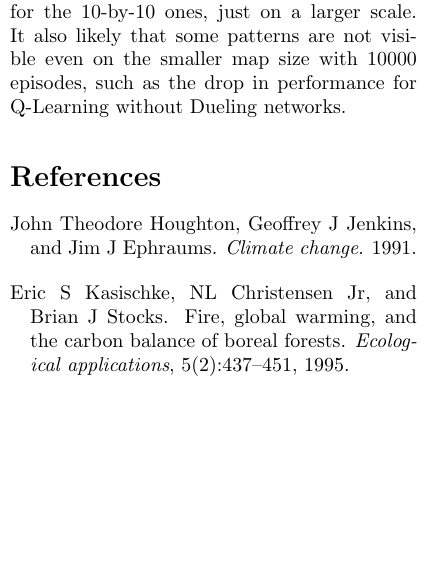
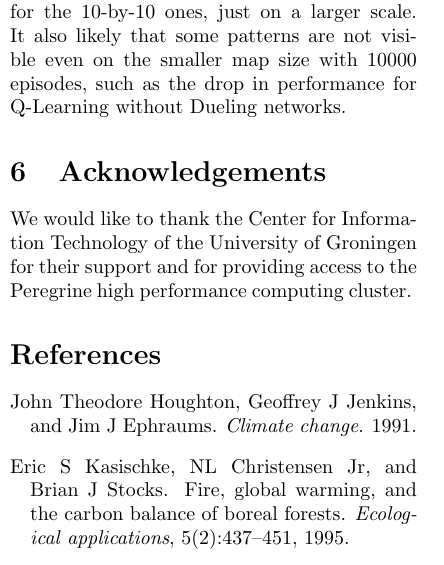
Before and after one commit to dashdeckers/Wildfire-Control-Python, a LaTeX paper (Report/report.tex, which reads Report/conclusion.tex): part of one column of page 10 of 16, cut so that both start at the same text, the shorter picture padded with empty space. Compiled offline with pdfLaTeX.

Commit message:
Acknowledgements

```diff
--- a/Report/conclusion.tex
+++ b/Report/conclusion.tex
@@ -30,3 +30,6 @@ The reward function is, in its current form, very hard for an agent to learn wit
 Since all algorithms are based on connectionist reinforcement learning, they are likely to benefit from other improvements proven to be useful. Examples we think would perform well are prioritized experience replay \citep{schaul2015prioritized} and Deep Q-Networks \citep{mnih2015human}. Using a deep network with convolutional layers might extract some meaningful information that it cannot otherwise, like shape of the circle and position of the agent relative to it for example.
 
 The results may have shown more interesting patterns for longer runs (more than 10,000 episodes). We might have seen the same patterns in performance for the 14-by-14 maps as for the 10-by-10 ones, just on a larger scale. It also likely that some patterns are not visible even on the smaller map size with 10000 episodes, such as the drop in performance for Q-Learning without Dueling networks.
+
+\section{Acknowledgements}
+We would like to thank the Center for Information Technology of the University of Groningen for their support and for providing access to the Peregrine high performance computing cluster.
```
